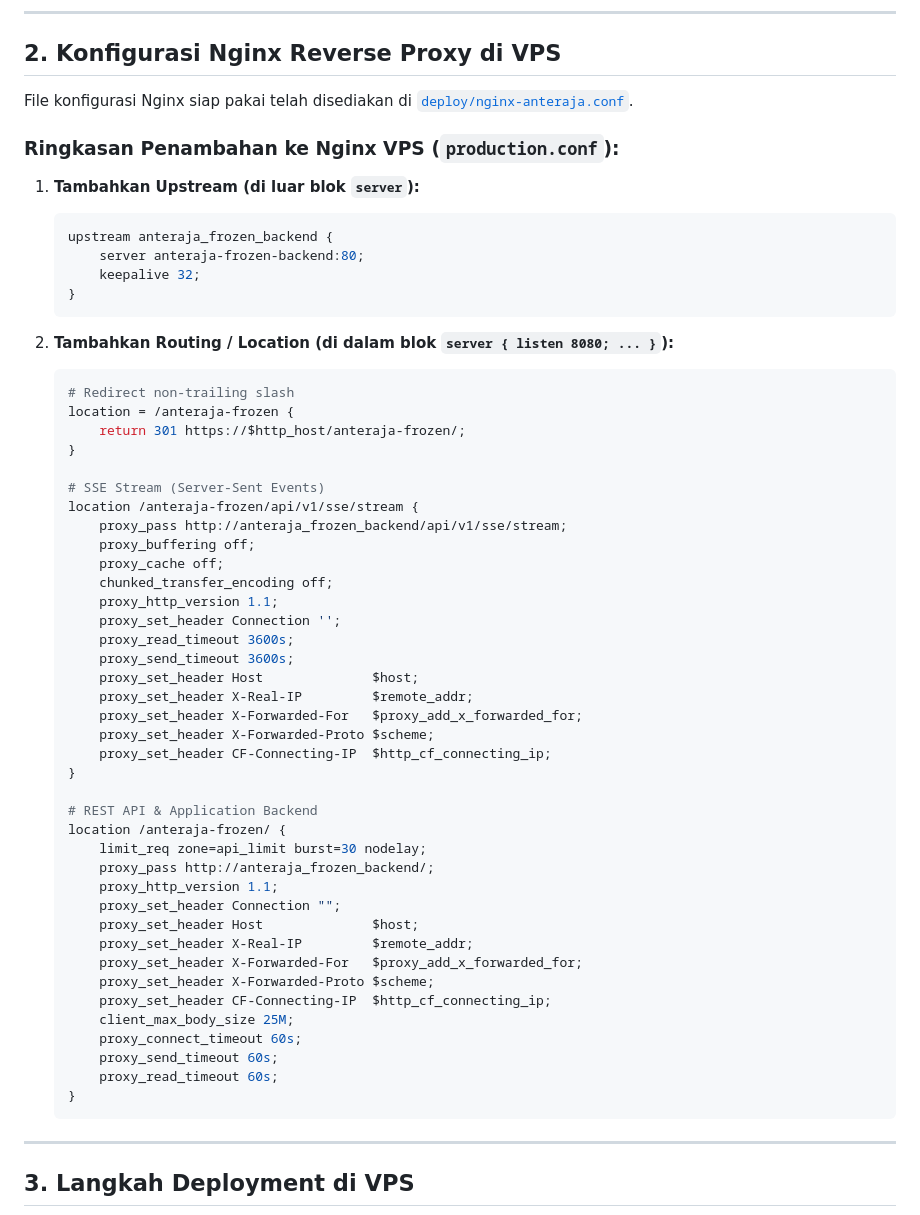
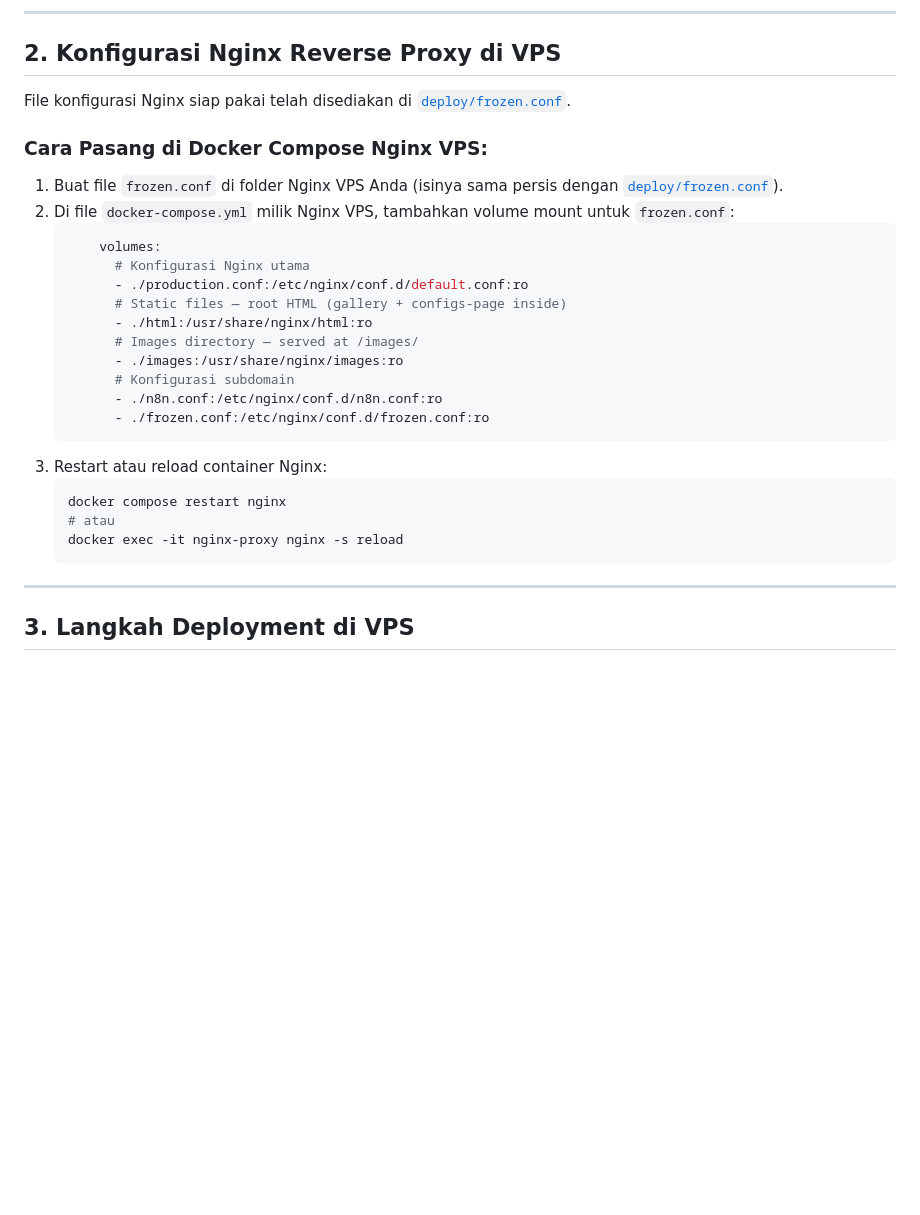
Before and after one commit to KagChi/anteraja-hackathon, a Markdown page: deploy/README.md, the part around the change. GitHub-like rendering; blank space fills up the shorter version.

Commit message:
docs(deploy): document frozen.conf volume mount pattern for nginx proxy

````diff
--- a/deploy/README.md
+++ b/deploy/README.md
@@ -39,58 +39,29 @@ Dokumentasi ini menjelaskan konfigurasi dan tata cara deployment service Backend
 
 ## 2. Konfigurasi Nginx Reverse Proxy di VPS
 
-File konfigurasi Nginx siap pakai telah disediakan di [`deploy/nginx-anteraja.conf`](./nginx-anteraja.conf).
+File konfigurasi Nginx siap pakai telah disediakan di [`deploy/frozen.conf`](./frozen.conf).
 
-### Ringkasan Penambahan ke Nginx VPS (`production.conf`):
+### Cara Pasang di Docker Compose Nginx VPS:
 
-1. **Tambahkan Upstream (di luar blok `server`):**
-   ```nginx
-   upstream anteraja_frozen_backend {
-       server anteraja-frozen-backend:80;
-       keepalive 32;
-   }
+1. Buat file `frozen.conf` di folder Nginx VPS Anda (isinya sama persis dengan [`deploy/frozen.conf`](./frozen.conf)).
+2. Di file `docker-compose.yml` milik Nginx VPS, tambahkan volume mount untuk `frozen.conf`:
+   ```yaml
+       volumes:
+         # Konfigurasi Nginx utama
+         - ./production.conf:/etc/nginx/conf.d/default.conf:ro
+         # Static files — root HTML (gallery + configs-page inside)
+         - ./html:/usr/share/nginx/html:ro
+         # Images directory — served at /images/
+         - ./images:/usr/share/nginx/images:ro
+         # Konfigurasi subdomain
+         - ./n8n.conf:/etc/nginx/conf.d/n8n.conf:ro
+         - ./frozen.conf:/etc/nginx/conf.d/frozen.conf:ro
    ```
-
-2. **Tambahkan Routing / Location (di dalam blok `server { listen 8080; ... }`):**
-   ```nginx
-   # Redirect non-trailing slash
-   location = /anteraja-frozen {
-       return 301 https://$http_host/anteraja-frozen/;
-   }
-
-   # SSE Stream (Server-Sent Events)
-   location /anteraja-frozen/api/v1/sse/stream {
-       proxy_pass http://anteraja_frozen_backend/api/v1/sse/stream;
-       proxy_buffering off;
-       proxy_cache off;
-       chunked_transfer_encoding off;
-       proxy_http_version 1.1;
-       proxy_set_header Connection '';
-       proxy_read_timeout 3600s;
-       proxy_send_timeout 3600s;
-       proxy_set_header Host              $host;
-       proxy_set_header X-Real-IP         $remote_addr;
-       proxy_set_header X-Forwarded-For   $proxy_add_x_forwarded_for;
-       proxy_set_header X-Forwarded-Proto $scheme;
-       proxy_set_header CF-Connecting-IP  $http_cf_connecting_ip;
-   }
-
-   # REST API & Application Backend
-   location /anteraja-frozen/ {
-       limit_req zone=api_limit burst=30 nodelay;
-       proxy_pass http://anteraja_frozen_backend/;
-       proxy_http_version 1.1;
-       proxy_set_header Connection "";
-       proxy_set_header Host              $host;
-       proxy_set_header X-Real-IP         $remote_addr;
-       proxy_set_header X-Forwarded-For   $proxy_add_x_forwarded_for;
-       proxy_set_header X-Forwarded-Proto $scheme;
-       proxy_set_header CF-Connecting-IP  $http_cf_connecting_ip;
-       client_max_body_size 25M;
-       proxy_connect_timeout 60s;
-       proxy_send_timeout 60s;
-       proxy_read_timeout 60s;
-   }
+3. Restart atau reload container Nginx:
+   ```bash
+   docker compose restart nginx
+   # atau
+   docker exec -it nginx-proxy nginx -s reload
    ```
 
 ---
````
